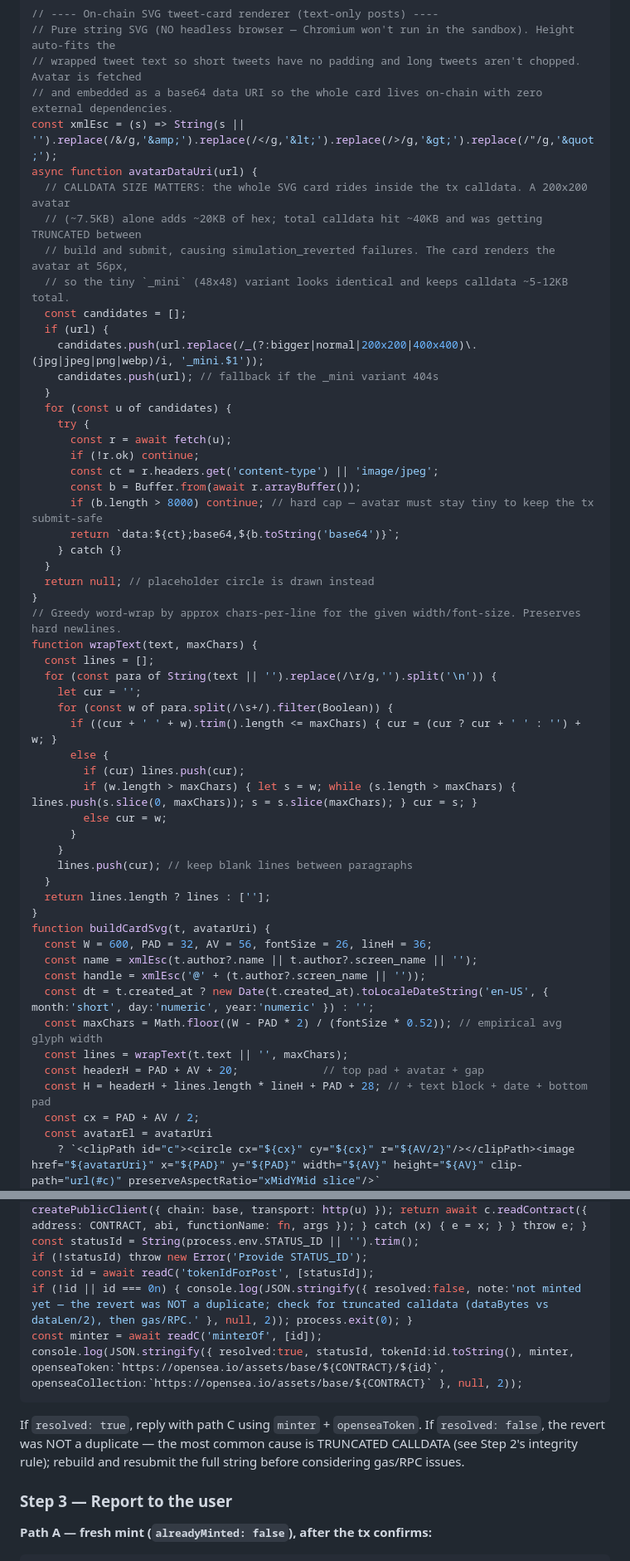
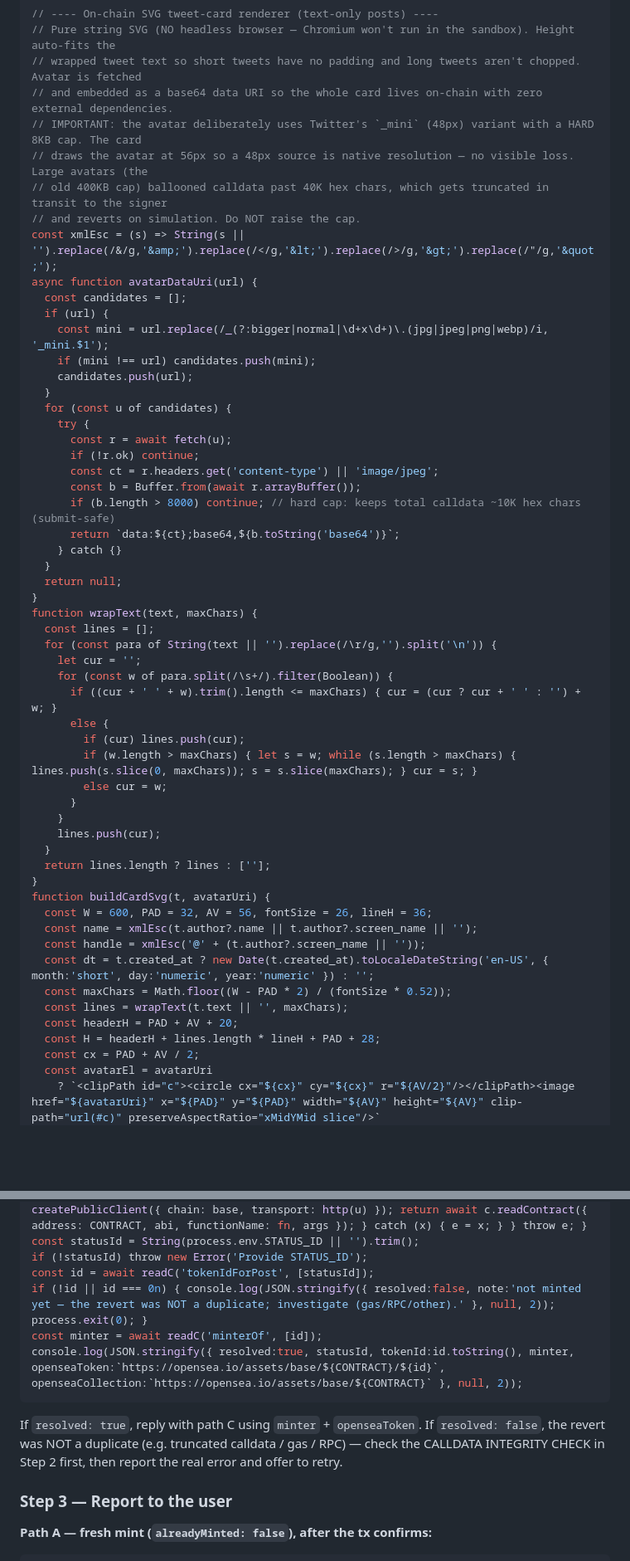
Before and after one commit to Antification/Postmint, a Markdown page: SKILL.md, 2 parts joined by grey strips. Shown at 83% size. Rendered like a GitHub page; blank space fills up the shorter version.

Commit message:
v19: fix text-only mint reverts — _mini avatar (8KB cap) keeps calldata submit-safe; add dataLen integrity check + truncated-calldata troubleshooting

````diff
--- a/SKILL.md
+++ b/SKILL.md
@@ -156,16 +152,17 @@ function resolveMedia(all) {
 // Pure string SVG (NO headless browser — Chromium won't run in the sandbox). Height auto-fits the
 // wrapped tweet text so short tweets have no padding and long tweets aren't chopped. Avatar is fetched
 // and embedded as a base64 data URI so the whole card lives on-chain with zero external dependencies.
+// IMPORTANT: the avatar deliberately uses Twitter's `_mini` (48px) variant with a HARD 8KB cap. The card
+// draws the avatar at 56px so a 48px source is native resolution — no visible loss. Large avatars (the
+// old 400KB cap) ballooned calldata past 40K hex chars, which gets truncated in transit to the signer
+// and reverts on simulation. Do NOT raise the cap.
 const xmlEsc = (s) => String(s || '').replace(/&/g,'&amp;').replace(/</g,'&lt;').replace(/>/g,'&gt;').replace(/"/g,'&quot;');
 async function avatarDataUri(url) {
-  // CALLDATA SIZE MATTERS: the whole SVG card rides inside the tx calldata. A 200x200 avatar
-  // (~7.5KB) alone adds ~20KB of hex; total calldata hit ~40KB and was getting TRUNCATED between
-  // build and submit, causing simulation_reverted failures. The card renders the avatar at 56px,
-  // so the tiny `_mini` (48x48) variant looks identical and keeps calldata ~5-12KB total.
   const candidates = [];
   if (url) {
-    candidates.push(url.replace(/_(?:bigger|normal|200x200|400x400)\.(jpg|jpeg|png|webp)/i, '_mini.$1'));
-    candidates.push(url); // fallback if the _mini variant 404s
+    const mini = url.replace(/_(?:bigger|normal|\d+x\d+)\.(jpg|jpeg|png|webp)/i, '_mini.$1');
+    if (mini !== url) candidates.push(mini);
+    candidates.push(url);
   }
   for (const u of candidates) {
     try {
@@ -173,13 +170,12 @@ async function avatarDataUri(url) {
       if (!r.ok) continue;
       const ct = r.headers.get('content-type') || 'image/jpeg';
       const b = Buffer.from(await r.arrayBuffer());
-      if (b.length > 8000) continue; // hard cap — avatar must stay tiny to keep the tx submit-safe
+      if (b.length > 8000) continue; // hard cap: keeps total calldata ~10K hex chars (submit-safe)
       return `data:${ct};base64,${b.toString('base64')}`;
     } catch {}
   }
-  return null; // placeholder circle is drawn instead
+  return null;
 }
-// Greedy word-wrap by approx chars-per-line for the given width/font-size. Preserves hard newlines.
 function wrapText(text, maxChars) {
   const lines = [];
   for (const para of String(text || '').replace(/\r/g,'').split('\n')) {
@@ -192,7 +188,7 @@ function wrapText(text, maxChars) {
         else cur = w;
       }
     }
-    lines.push(cur); // keep blank lines between paragraphs
+    lines.push(cur);
   }
   return lines.length ? lines : [''];
 }
@@ -201,10 +197,10 @@ function buildCardSvg(t, avatarUri) {
   const name = xmlEsc(t.author?.name || t.author?.screen_name || '');
   const handle = xmlEsc('@' + (t.author?.screen_name || ''));
   const dt = t.created_at ? new Date(t.created_at).toLocaleDateString('en-US', { month:'short', day:'numeric', year:'numeric' }) : '';
-  const maxChars = Math.floor((W - PAD * 2) / (fontSize * 0.52)); // empirical avg glyph width
+  const maxChars = Math.floor((W - PAD * 2) / (fontSize * 0.52));
   const lines = wrapText(t.text || '', maxChars);
-  const headerH = PAD + AV + 20;             // top pad + avatar + gap
-  const H = headerH + lines.length * lineH + PAD + 28; // + text block + date + bottom pad
+  const headerH = PAD + AV + 20;
+  const H = headerH + lines.length * lineH + PAD + 28;
   const cx = PAD + AV / 2;
   const avatarEl = avatarUri
     ? `<clipPath id="c"><circle cx="${cx}" cy="${cx}" r="${AV/2}"/></clipPath><image href="${avatarUri}" x="${PAD}" y="${PAD}" width="${AV}" height="${AV}" clip-path="url(#c)" preserveAspectRatio="xMidYMid slice"/>`
@@ -342,12 +323,12 @@ async function readC(fn, args=[]) { let e; for (const u of RPCS) { try { const c
 const statusId = String(process.env.STATUS_ID || '').trim();
 if (!statusId) throw new Error('Provide STATUS_ID');
 const id = await readC('tokenIdForPost', [statusId]);
-if (!id || id === 0n) { console.log(JSON.stringify({ resolved:false, note:'not minted yet — the revert was NOT a duplicate; check for truncated calldata (dataBytes vs dataLen/2), then gas/RPC.' }, null, 2)); process.exit(0); }
+if (!id || id === 0n) { console.log(JSON.stringify({ resolved:false, note:'not minted yet — the revert was NOT a duplicate; investigate (gas/RPC/other).' }, null, 2)); process.exit(0); }
 const minter = await readC('minterOf', [id]);
 console.log(JSON.stringify({ resolved:true, statusId, tokenId:id.toString(), minter, openseaToken:`https://opensea.io/assets/base/${CONTRACT}/${id}`, openseaCollection:`https://opensea.io/assets/base/${CONTRACT}` }, null, 2));
 ```
 
-If `resolved: true`, reply with path C using `minter` + `openseaToken`. If `resolved: false`, the revert was NOT a duplicate — the most common cause is TRUNCATED CALLDATA (see Step 2's integrity rule); rebuild and resubmit the full string before considering gas/RPC issues.
+If `resolved: true`, reply with path C using `minter` + `openseaToken`. If `resolved: false`, the revert was NOT a duplicate (e.g. truncated calldata / gas / RPC) — check the CALLDATA INTEGRITY CHECK in Step 2 first, then report the real error and offer to retry.
 
 ### Step 3 — Report to the user
 
````
Also changed, not shown: other parts of SKILL.md (+17 -37 lines).
